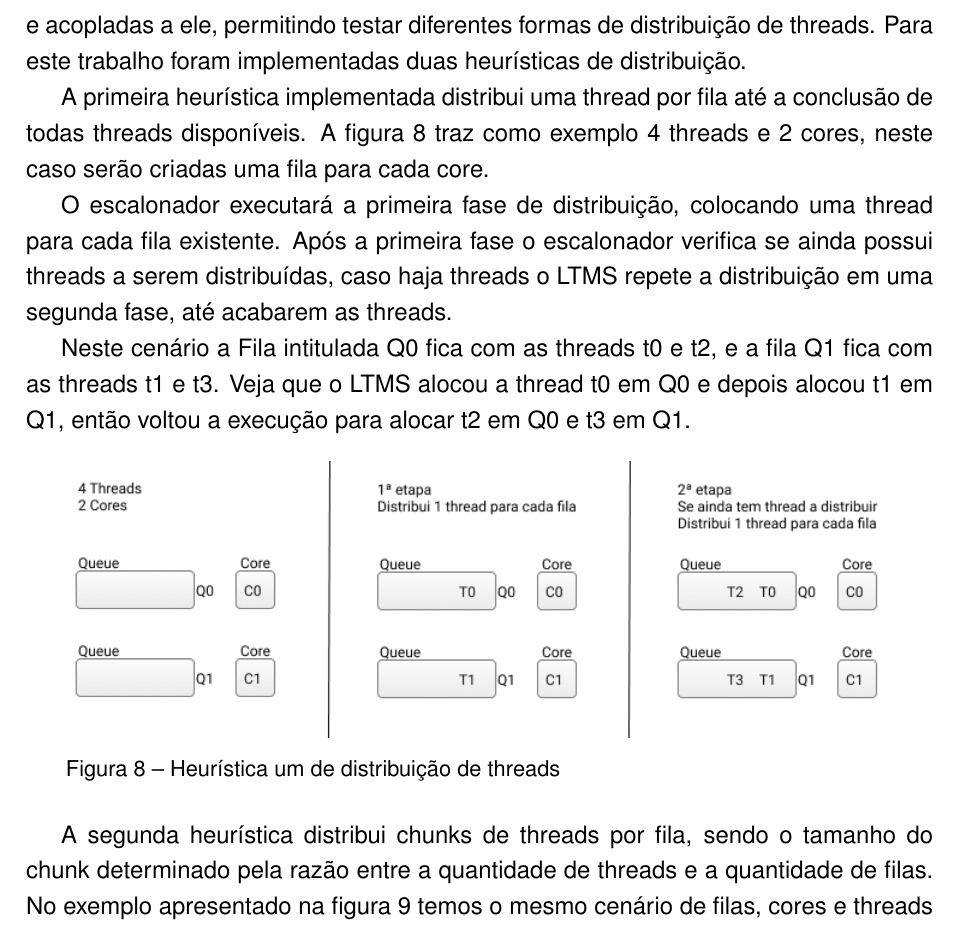
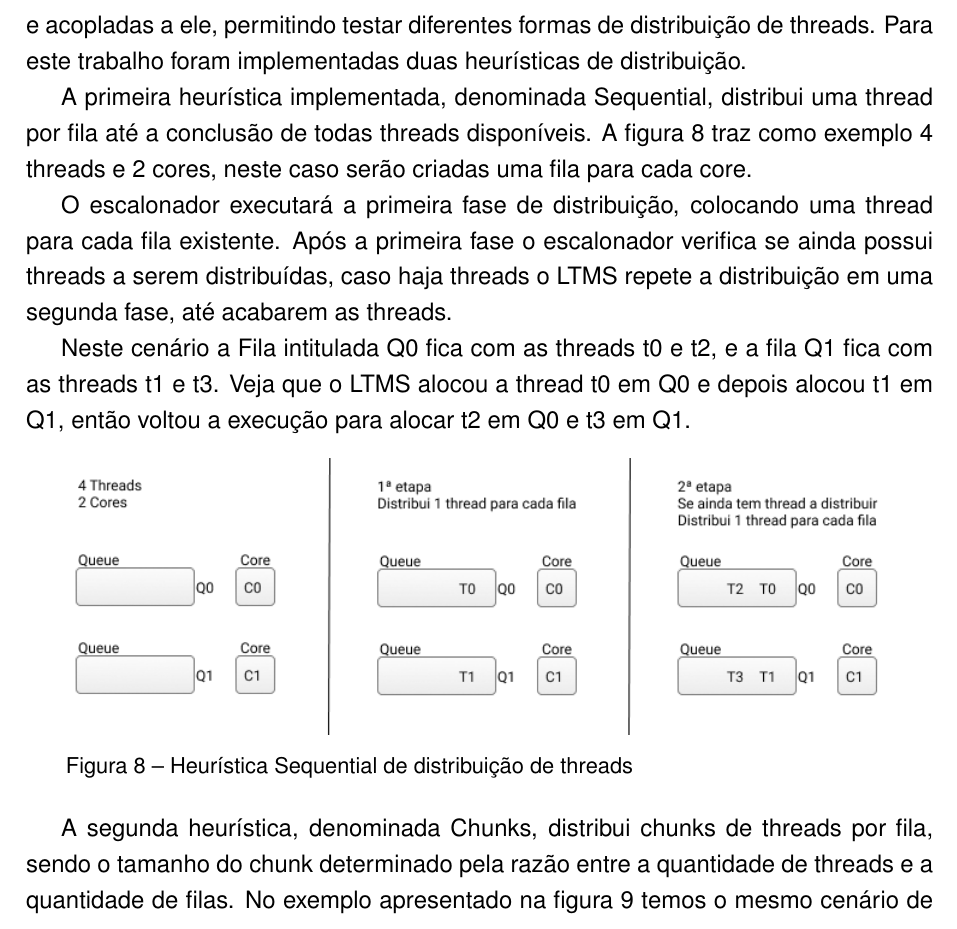
Before and after one commit to MichaelACosta/dissertation, a LaTeX thesis (dissertation.tex): part of page 36 of 56, cut so that both start at the same text. Compiled offline with pdfLaTeX.

Commit message:
adds text about chunks heuristic
Signed-off-by: Michael Costa <michael.costa@nave.rs>

```diff
--- a/dissertation.tex
+++ b/dissertation.tex
@@ -654,7 +654,7 @@ Se a quantidade de threads da aplicação for menor que o número de cores dispo
 
 Após a criação das filas de execução, conforme apresentado acima, as threads criadas na aplicação são distribuídas com base em uma heurística de distribuição, o escalonador foi desenhado para que diferentes heurísticas possam ser desenvolvidas e acopladas a ele, permitindo testar diferentes formas de distribuição de threads. Para este trabalho foram implementadas duas heurísticas de distribuição.
 
-A primeira heurística implementada distribui uma thread por fila até a conclusão de todas threads disponíveis. A figura~\ref{queue_one} traz como exemplo 4 threads e 2 cores, neste caso serão criadas uma fila para cada core.
+A primeira heurística implementada, denominada Sequential, distribui uma thread por fila até a conclusão de todas threads disponíveis. A figura~\ref{sequential} traz como exemplo 4 threads e 2 cores, neste caso serão criadas uma fila para cada core.
 
 O escalonador executará a primeira fase de distribuição, colocando uma thread para cada fila existente. Após a primeira fase o escalonador verifica se ainda possui threads a serem distribuídas, caso haja threads o LTMS repete a distribuição em uma segunda fase, até acabarem as threads.
 
@@ -663,9 +663,9 @@ Neste cenário a Fila intitulada Q0 fica com as threads t0 e t2, e a fila Q1 fic
 \begin{figure}[htbp]
 \centering
 \includegraphics[scale=.6]{images/Queue_one.png}
-\caption{Heurística um de distribuição de threads}
-\label{queue_one}
+\caption{Heurística Sequential de distribuição de threads}
+\label{sequential}
 \end{figure}
 
-A segunda heurística distribui chunks de threads por fila, sendo o tamanho do chunk determinado pela razão entre a quantidade de threads e a quantidade de filas. No exemplo apresentado na figura~\ref{queue_two} temos o mesmo cenário de filas, cores e threads apresentados anteriormente.
+A segunda heurística, denominada Chunks, distribui chunks de threads por fila, sendo o tamanho do chunk determinado pela razão entre a quantidade de threads e a quantidade de filas. No exemplo apresentado na figura~\ref{chunks} temos o mesmo cenário de filas, cores e threads apresentados anteriormente.
 
```
Also changed, not shown: dissertation.pdf, images/Queue_chunks.png (added), dissertation.tex (11 more changed lines). Lines whose indentation alone changed are shown as unchanged.
